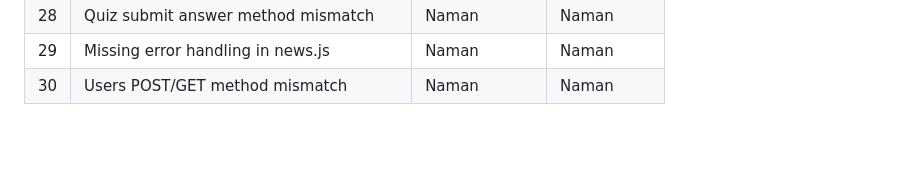
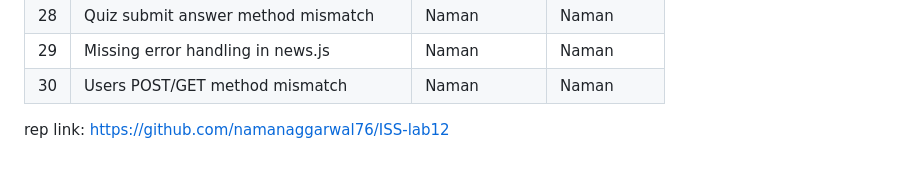
Before and after one commit to namanaggarwal76/ISS-lab12, a Markdown page: README.md, the part around the change. Rendered like a GitHub page; blank space fills up the shorter version.

```diff
--- a/README.md
+++ b/README.md
@@ -66,3 +66,5 @@
 | 28  | Quiz submit answer method mismatch       | Naman         | Naman        |
 | 29  | Missing error handling in news.js        | Naman         | Naman        |
 | 30  | Users POST/GET method mismatch           | Naman         | Naman        |
+
+rep link: https://github.com/namanaggarwal76/ISS-lab12
```
